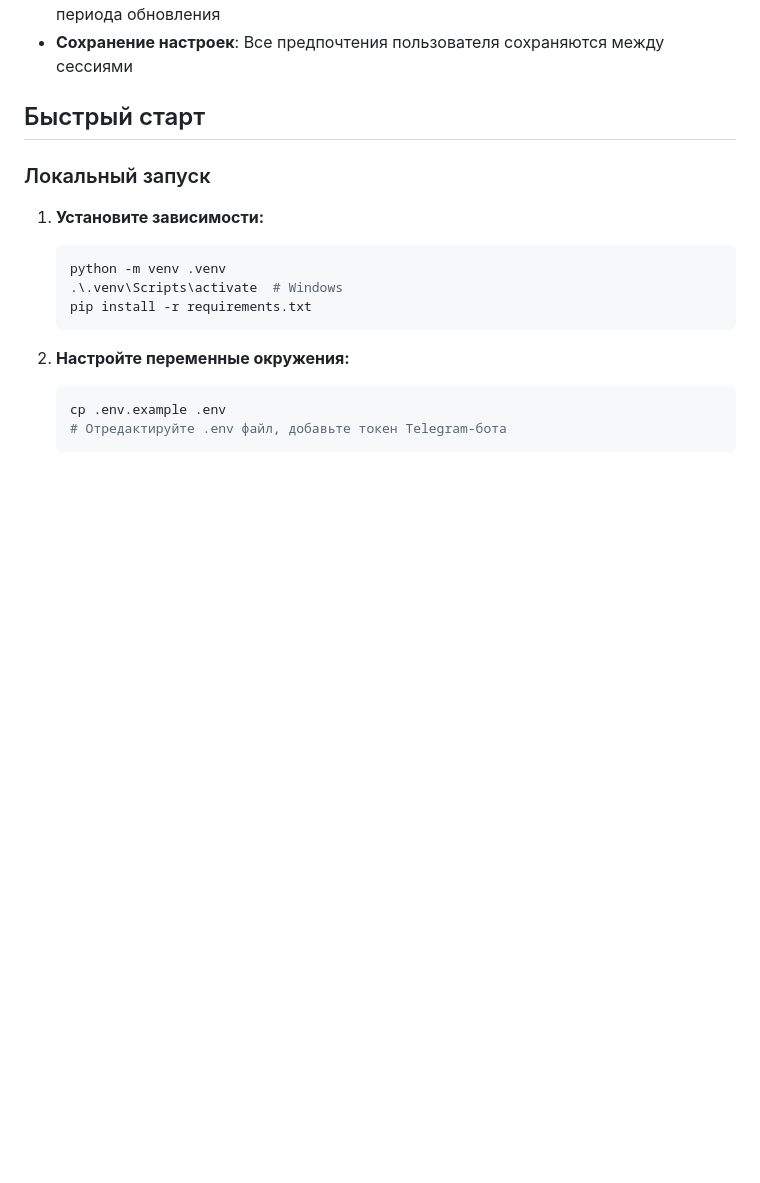
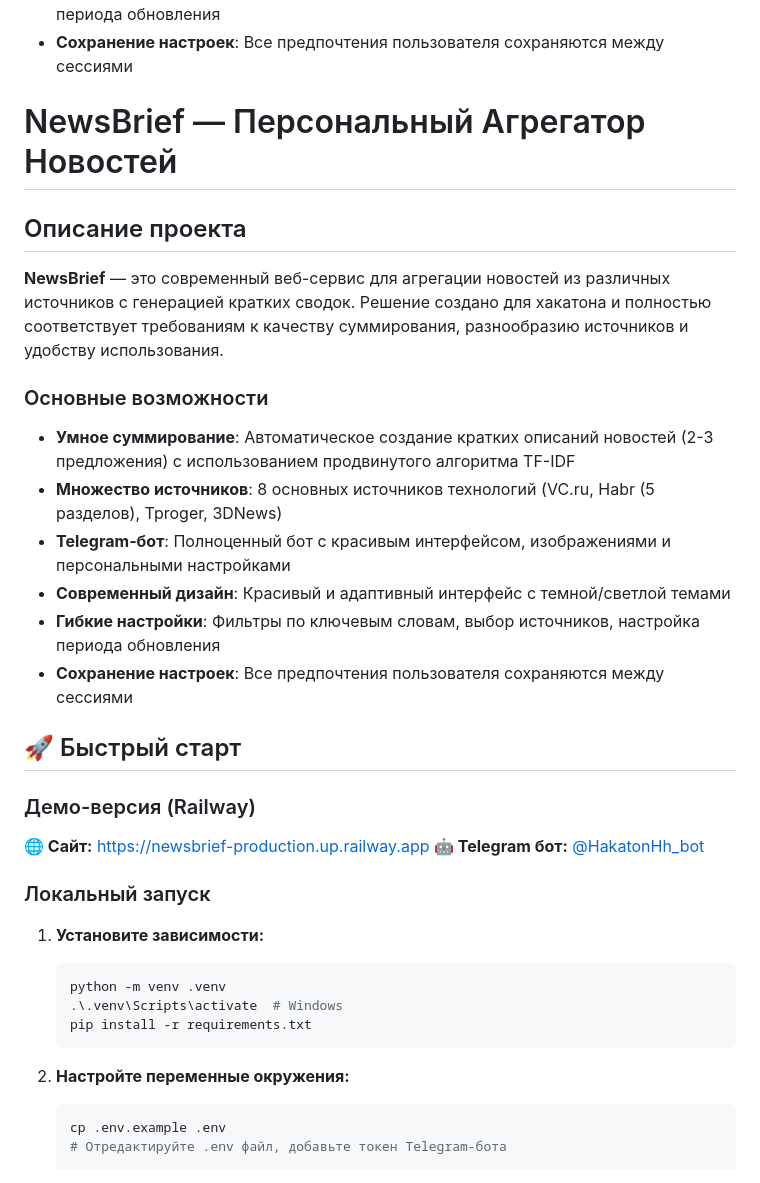
Before and after one commit to ffdfd2424325/Newsbrief, a Markdown page: README.md, the part around the change printed below. Drawn GitHub-style; blank space fills up the shorter version.

```diff
--- a/README.md
+++ b/README.md
@@ -13,7 +13,27 @@
 - **Гибкие настройки**: Фильтры по ключевым словам, выбор источников, настройка периода обновления
 - **Сохранение настроек**: Все предпочтения пользователя сохраняются между сессиями
 
-## Быстрый старт
+# NewsBrief — Персональный Агрегатор Новостей
+
+## Описание проекта
+
+**NewsBrief** — это современный веб-сервис для агрегации новостей из различных источников с генерацией кратких сводок. Решение создано для хакатона и полностью соответствует требованиям к качеству суммирования, разнообразию источников и удобству использования.
+
+### Основные возможности
+
+- **Умное суммирование**: Автоматическое создание кратких описаний новостей (2-3 предложения) с использованием продвинутого алгоритма TF-IDF
+- **Множество источников**: 8 основных источников технологий (VC.ru, Habr (5 разделов), Tproger, 3DNews)
+- **Telegram-бот**: Полноценный бот с красивым интерфейсом, изображениями и персональными настройками
+- **Современный дизайн**: Красивый и адаптивный интерфейс с темной/светлой темами
+- **Гибкие настройки**: Фильтры по ключевым словам, выбор источников, настройка периода обновления
+- **Сохранение настроек**: Все предпочтения пользователя сохраняются между сессиями
+
+## 🚀 Быстрый старт
+
+### Демо-версия (Railway)
+
+**🌐 Сайт:** https://newsbrief-production.up.railway.app
+**🤖 Telegram бот:** [@HakatonHh_bot](https://t.me/HakatonHh_bot)
 
 ### Локальный запуск
 
```
Also changed, not shown: other parts of README.md (+12 -1 lines).
